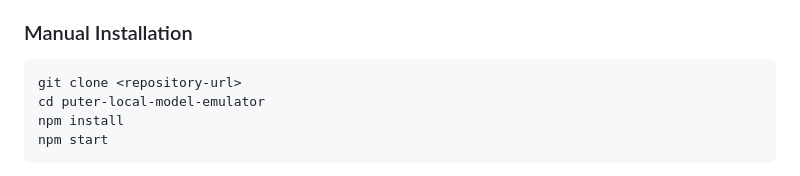
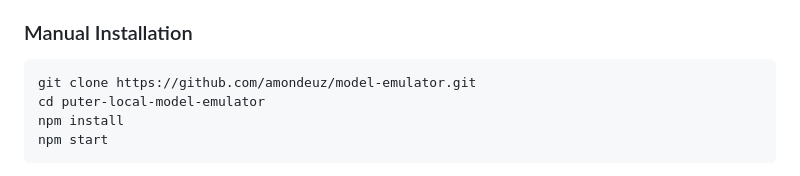
Before and after one commit to amondeuz/model-emulator, a Markdown page: README.md, the part around the change. Drawn GitHub-style.

````diff
--- a/README.md
+++ b/README.md
@@ -33,7 +33,7 @@ The app will automatically:
 
 ### Manual Installation
 ```bash
-git clone <repository-url>
+git clone https://github.com/amondeuz/model-emulator.git
 cd puter-local-model-emulator
 npm install
 npm start
````
